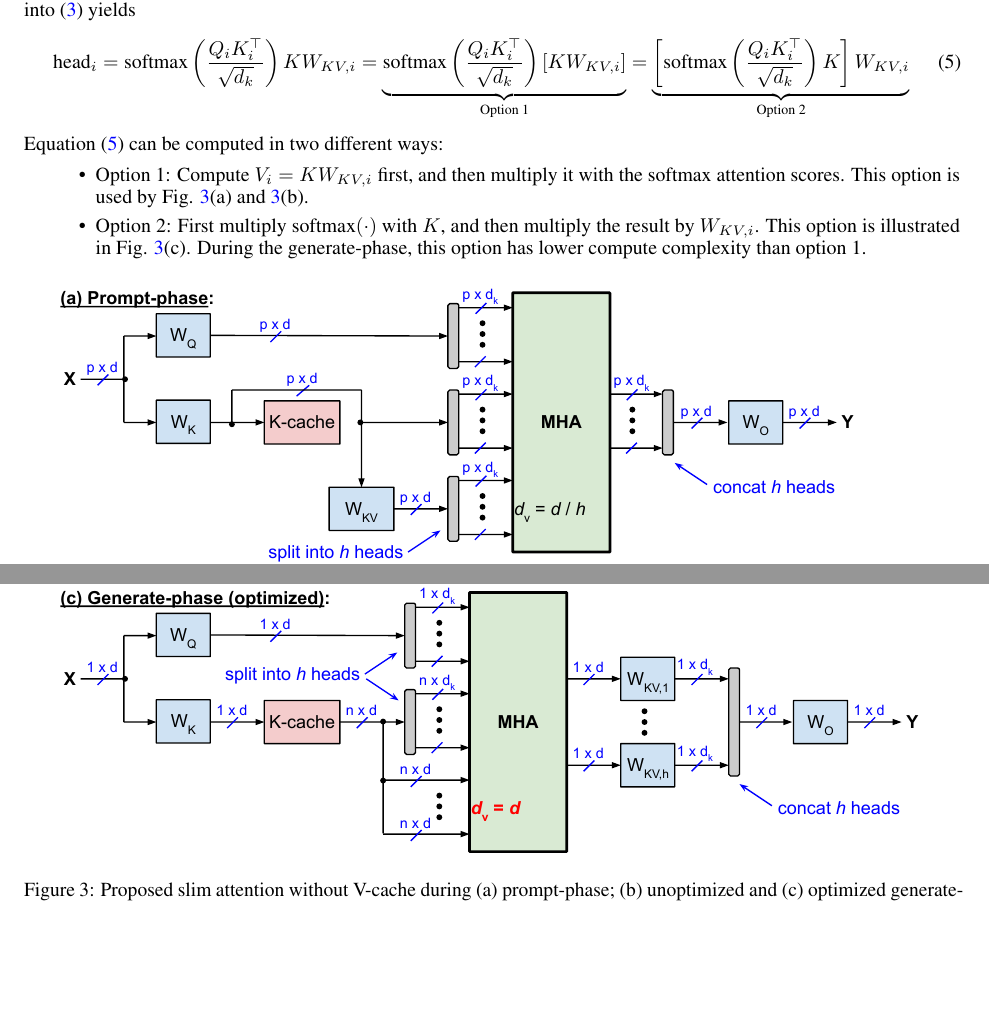
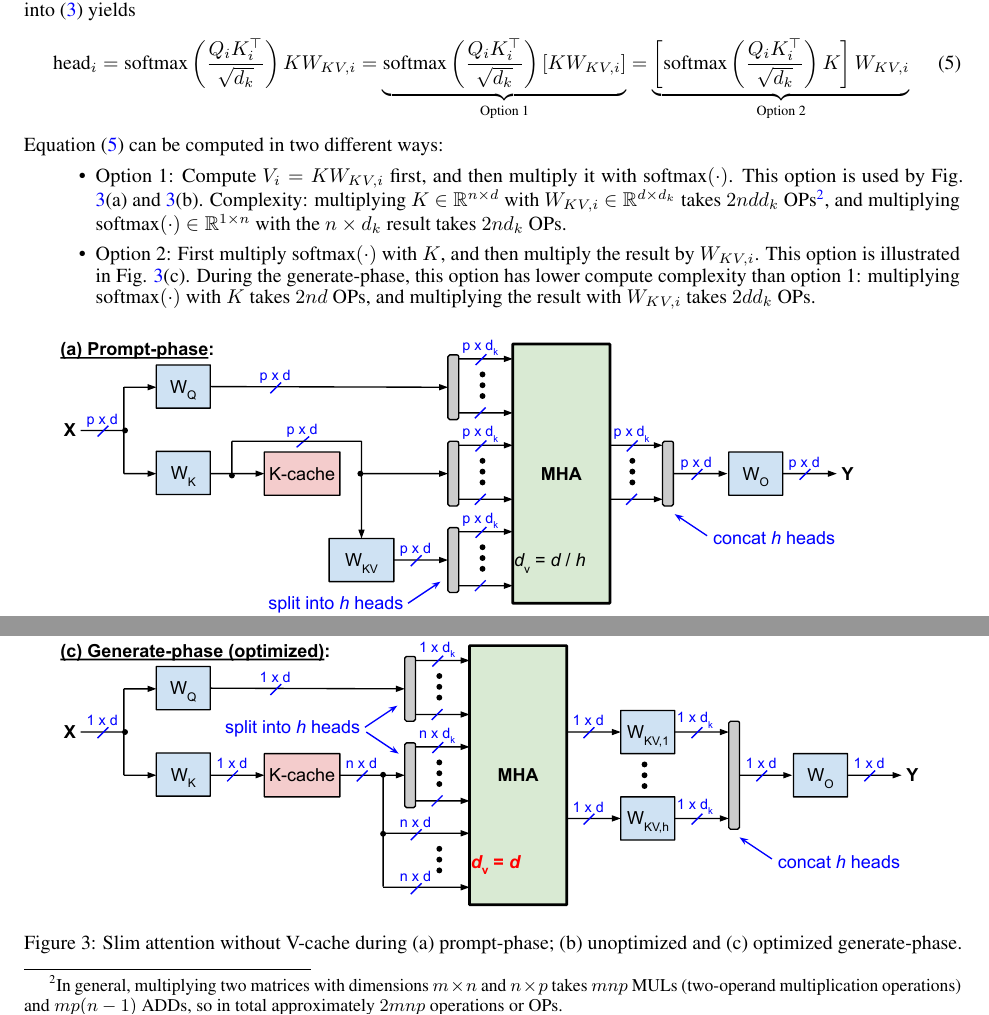
Before and after one commit to OpenMachine-ai/transformer-tricks, a LaTeX paper (tex/slimAttn.tex): two parts of page 4 of 13, joined at a grey line, cut so that both start at the same text, the shorter picture padded with empty space. Compiled offline with pdfLaTeX.

Commit message:
add more compute complexity details to paper

```diff
--- a/tex/slimAttn.tex
+++ b/tex/slimAttn.tex
@@ -107,13 +107,13 @@ Fig. \ref{fig3} illustrates slim attention, which only has a K-cache because V i
 \label{eq7} \end{equation}
 Equation (\ref{eq7}) can be computed in two different ways:
 \begin{itemize}[topsep=-1pt, itemsep=-1pt]
-  \item Option 1: Compute $V_i = K W_{KV,i}$ first, and then multiply it with the softmax attention scores. This option is used by Fig. \ref{fig3}(a) and \ref{fig3}(b).
-  \item Option 2: First multiply $\text{softmax}(\cdot)$ with $K$, and then multiply the result by $W_{KV,i}$.  This option is illustrated in Fig. \ref{fig3}(c). During the generate-phase, this option has lower compute complexity than option 1.
+  \item Option 1: Compute $V_i = K W_{KV,i}$ first, and then multiply it with $\text{softmax}(\cdot)$. This option is used by Fig. \ref{fig3}(a) and \ref{fig3}(b). Complexity: multiplying $K$ \eR{n}{d} with $W_{KV,i}$ \eR{d}{d_k} takes $2 n d d_k$ OPs\footnote{In general, multiplying two matrices with dimensions $m \times n$ and $n \times p$ takes $mnp$ MULs (two-operand multiplication operations) and $mp(n-1)$ ADDs, so in total approximately $2mnp$ operations or OPs.}, and multiplying $\text{softmax}(\cdot)$ \eR{1}{n} with the $n \times d_k$ result takes $2 n d_k$ OPs.
+  \item Option 2: First multiply $\text{softmax}(\cdot)$ with $K$, and then multiply the result by $W_{KV,i}$.  This option is illustrated in Fig. \ref{fig3}(c). During the generate-phase, this option has lower compute complexity than option 1: multiplying $\text{softmax}(\cdot)$ with $K$ takes $2nd$ OPs, and multiplying the result with $W_{KV,i}$ takes $2dd_k$ OPs.
 \end{itemize}
 
 \begin{figure}[h!] \centering
   \includegraphics[scale=0.9]{../doc/fig/slimAttn_fig3.pdf}
-  \caption{Proposed slim attention without V-cache during (a) prompt-phase; (b) unoptimized and (c) optimized generate-phase.}
+  \caption{Slim attention without V-cache during (a) prompt-phase; (b) unoptimized and (c) optimized generate-phase.}
 \label{fig3} \end{figure}
 
 During the prompt-phase, Fig. \ref{fig3}(a) has the exact same computational complexity as the vanilla scheme shown in Fig. \ref{fig2}(a). However, during the generate-phase, the proposed scheme has a slightly higher complexity than the vanilla scheme. Using big-$O$ notation, Table \ref{tab2} specifies the complexity per token per layer during the generate-phase for batch size 1. The columns labeled ``compute'', ``reads'', and ``intensity'' specify the computational complexity, the number of memory reads, and the arithmetic intensity, resp. We define the arithmetic intensity here as big-O complexity per each activation or parameter read from memory. Specifically, the projection complexity includes calculating $X W_Q$, $X W_K$, $X W_V$, and the $W_O$ linear layer. And the memory reads for projections include reading all four weight matrices; while the memory reads of the MHA include reading the K-cache and the V-cache (only for Fig. \ref{fig2}(b)).
```
Also changed, not shown: tex/references.bib (+4 -4 lines), doc/slimAttn.pdf, tex/slimAttn.tex (2 more changed lines).
